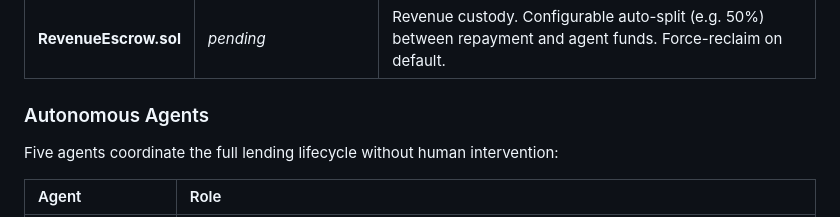
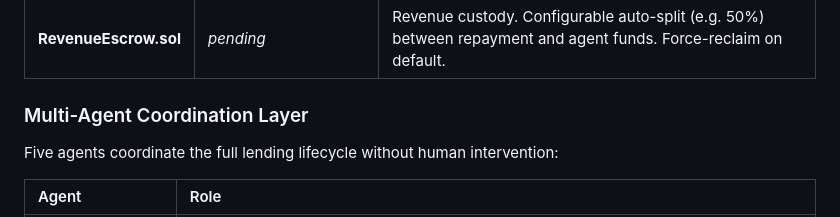
Before and after one commit to troyrocket/parallel-universe, a Markdown page: README.md, the part around the change. Drawn GitHub-style.

Commit message:
README: rename Autonomous Agents to Multi-Agent Coordination Layer
Co-Authored-By: Claude Opus 4.6 (1M context) <noreply@anthropic.com>

```diff
--- a/README.md
+++ b/README.md
@@ -99,7 +99,7 @@ Deployed on **Ethereum Sepolia Testnet**:
 | **LendingPool.sol** | [`0x9C2282bB...02F3`](https://sepolia.etherscan.io/address/0x9C2282bB2Bf70fdC7Bd58016d4290798363602F3) | Jump Rate interest model. Below 80% utilization: gradual rates. Above 80%: steep spike. Effective rate = max(pool rate, credit floor). 10% interest → risk reserve. |
 | **RevenueEscrow.sol** | *pending* | Revenue custody. Configurable auto-split (e.g. 50%) between repayment and agent funds. Force-reclaim on default. |
 
-### Autonomous Agents
+### Multi-Agent Coordination Layer
 
 Five agents coordinate the full lending lifecycle without human intervention:
 
```
